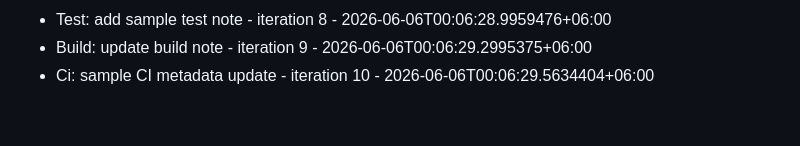
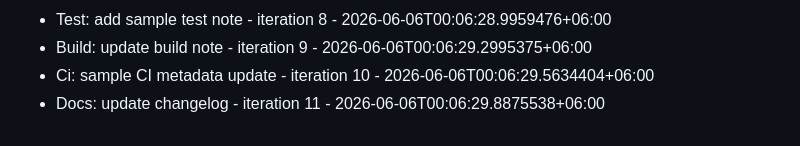
Before and after one commit to Rafi12234/Dhaka-Ladies-Club-Website, a Markdown page: COMMITS.md, the part around the change. Drawn GitHub-style.

Commit message:
Docs: update changelog - iteration 11

```diff
--- a/COMMITS.md
+++ b/COMMITS.md
@@ -59,3 +59,4 @@
 - Test: add sample test note - iteration 8 - 2026-06-06T00:06:28.9959476+06:00
 - Build: update build note - iteration 9 - 2026-06-06T00:06:29.2995375+06:00
 - Ci: sample CI metadata update - iteration 10 - 2026-06-06T00:06:29.5634404+06:00
+- Docs: update changelog - iteration 11 - 2026-06-06T00:06:29.8875538+06:00
```
